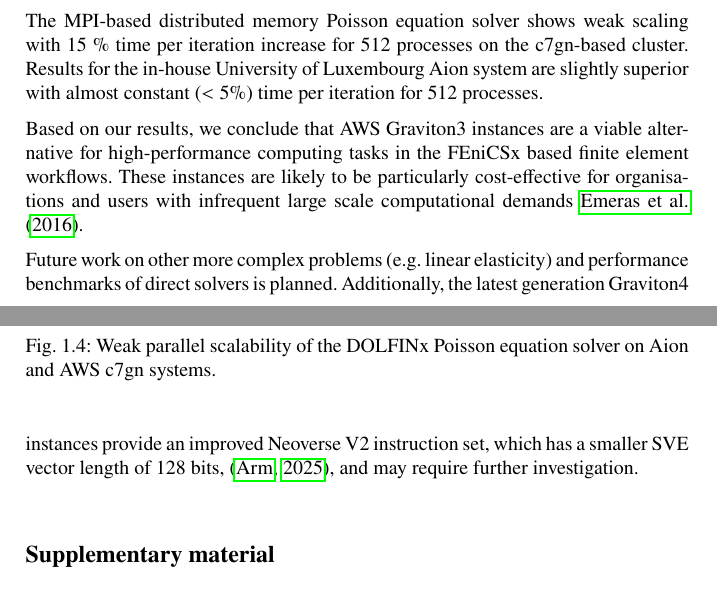
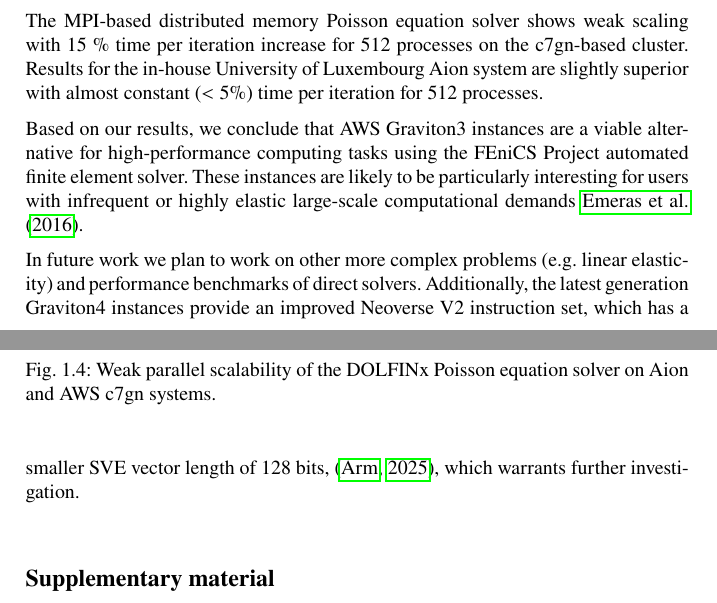
Before and after one commit to michalhabera/aws-graviton-benchmark, a LaTeX thesis (book/book.tex, which reads book/chapters/chp1/main.tex): two parts of pages 23 and 24 of 31, joined at a grey line, cut so that both start at the same text. Compiled offline with pdfLaTeX.

Commit message:
More tweaks.

```diff
--- a/book/chapters/chp1/main.tex
+++ b/book/chapters/chp1/main.tex
@@ -427,16 +427,16 @@ Results for the in-house University of Luxembourg Aion system are slightly
 superior with almost constant ($< 5 \%$) time per iteration for 512 processes.
 
 Based on our results, we conclude that AWS Graviton3 instances are a viable
-alternative for high-performance computing tasks in the FEniCSx based finite
-element workflows. These instances are likely to be particularly cost-effective
-for organisations and users with infrequent large scale computational
-demands~\cite{emeras_amazon_2016}.
+alternative for high-performance computing tasks using the FEniCS Project
+automated finite element solver. These instances are likely to be particularly
+interesting for users with infrequent or highly elastic large-scale
+computational demands~\cite{emeras_amazon_2016}.
 
-Future work on other more complex problems (e.g. linear elasticity) and
-performance benchmarks of direct solvers is planned. Additionally, the latest
-generation Graviton4 instances provide an improved Neoverse V2 instruction set,
-which has a smaller SVE vector length of 128 bits,
-\citep{ArmReferenceManualNeoverseV2}, and may require further investigation.
+In future work we plan to work on other more complex problems (e.g. linear
+elasticity) and performance benchmarks of direct solvers. Additionally, the
+latest generation Graviton4 instances provide an improved Neoverse V2
+instruction set, which has a smaller SVE vector length of 128 bits,
+\citep{ArmReferenceManualNeoverseV2}, which warrants further investigation.
 
 \section*{Supplementary material}
 Raw data and plotting scripts are archived at \citep{habera_2024_13748405}.
```
